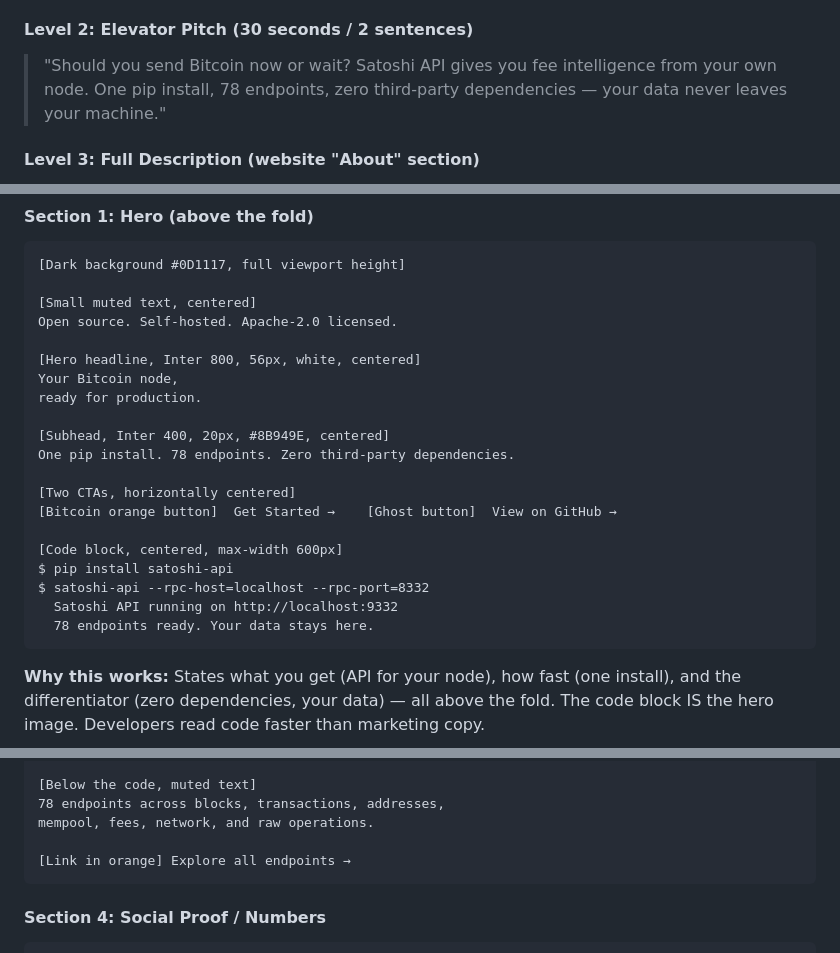
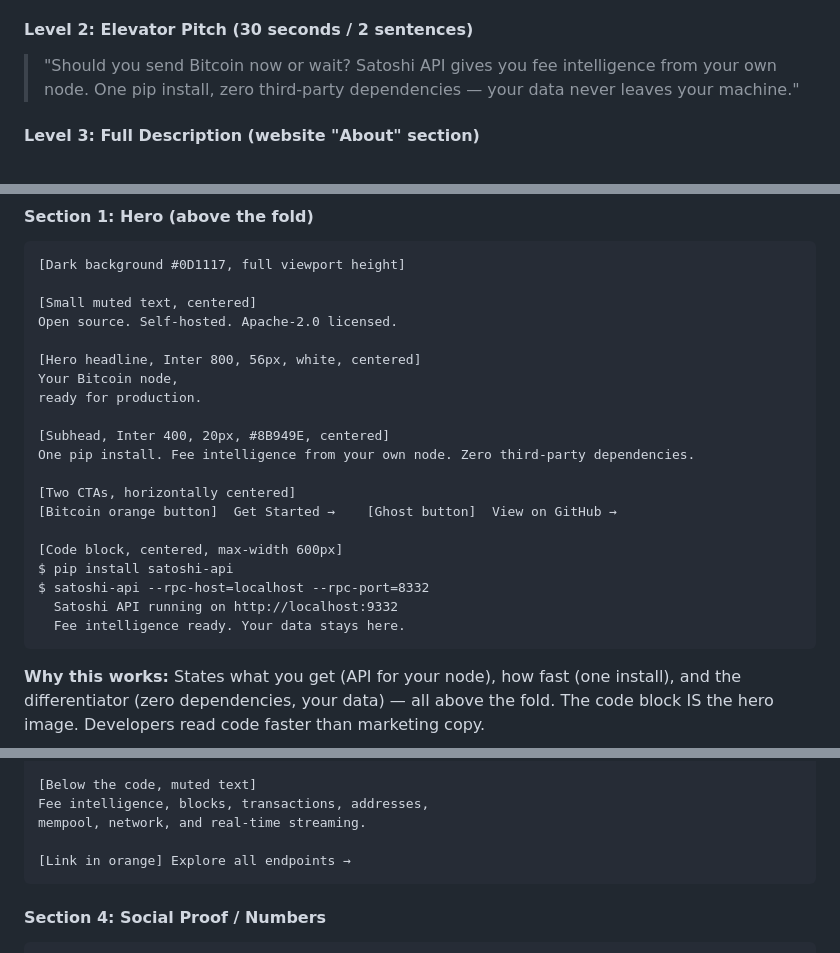
Before and after one commit to Bortlesboat/bitcoin-api, a Markdown page: docs/marketing/brand-strategy.md, 3 parts joined by grey strips. Rendered like a GitHub page.

Commit message:
docs: sync brand-strategy with marketing hook output
Co-Authored-By: Claude Opus 4.6 <noreply@anthropic.com>

````diff
--- a/docs/marketing/brand-strategy.md
+++ b/docs/marketing/brand-strategy.md
@@ -266,7 +266,7 @@ Options ranked by strength:
 
 #### Level 2: Elevator Pitch (30 seconds / 2 sentences)
 
-> "Should you send Bitcoin now or wait? Satoshi API gives you fee intelligence from your own node. One pip install, 78 endpoints, zero third-party dependencies — your data never leaves your machine."
+> "Should you send Bitcoin now or wait? Satoshi API gives you fee intelligence from your own node. One pip install, zero third-party dependencies — your data never leaves your machine."
 
 #### Level 3: Full Description (website "About" section)
 
@@ -359,7 +359,7 @@ Your Bitcoin node,
 ready for production.
 
 [Subhead, Inter 400, 20px, #8B949E, centered]
-One pip install. 78 endpoints. Zero third-party dependencies.
+One pip install. Fee intelligence from your own node. Zero third-party dependencies.
 
 [Two CTAs, horizontally centered]
 [Bitcoin orange button]  Get Started →    [Ghost button]  View on GitHub →
@@ -368,7 +368,7 @@ One pip install. 78 endpoints. Zero third-party dependencies.
 $ pip install satoshi-api
 $ satoshi-api --rpc-host=localhost --rpc-port=8332
   Satoshi API running on http://localhost:9332
-  78 endpoints ready. Your data stays here.
+  Fee intelligence ready. Your data stays here.
 ```
 
 **Why this works:** States what you get (API for your node), how fast (one install), and the differentiator (zero dependencies, your data) — all above the fold. The code block IS the hero image. Developers read code faster than marketing copy.
@@ -439,8 +439,8 @@ Right: Response example (code block, syntax-highlighted)
   }
 
 [Below the code, muted text]
-78 endpoints across blocks, transactions, addresses,
-mempool, fees, network, and raw operations.
+Fee intelligence, blocks, transactions, addresses,
+mempool, network, and real-time streaming.
 
 [Link in orange] Explore all endpoints →
 ```
````
Also changed, not shown: other parts of docs/marketing/brand-strategy.md (+2 -2 lines).
